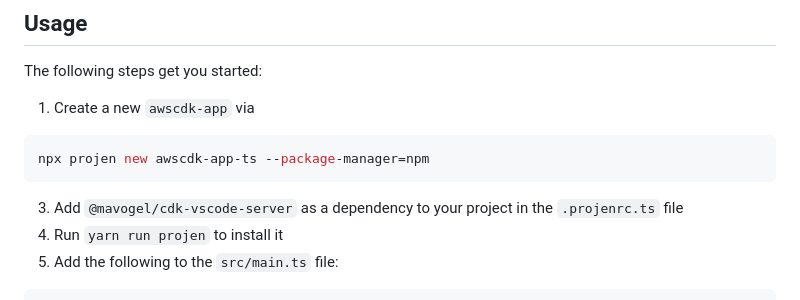
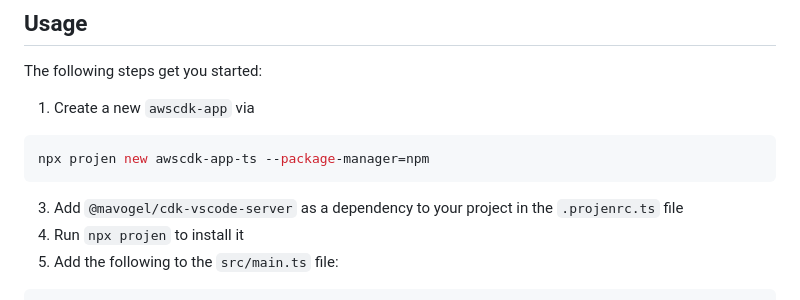
Before and after one commit to MV-Consulting/cdk-vscode-server, a Markdown page: README.md, the part around the change. Rendered like a GitHub page.

Commit message:
chore(docs): remove yarn occurrences
Signed-off-by: Manuel Vogel <8409778+mavogel@users.noreply.github.com>

````diff
--- a/README.md
+++ b/README.md
@@ -38,7 +38,7 @@ The following steps get you started:
 npx projen new awscdk-app-ts --package-manager=npm
 ```
 3. Add `@mavogel/cdk-vscode-server` as a dependency to your project in the `.projenrc.ts` file
-4. Run `yarn run projen` to install it
+4. Run `npx projen` to install it
 5. Add the following to the `src/main.ts` file:
 ```ts
 import { App, Stack, StackProps } from 'aws-cdk-lib';
````
Also changed, not shown: mavogelcdkvscodeserver/README.md (+1 -1 lines).
